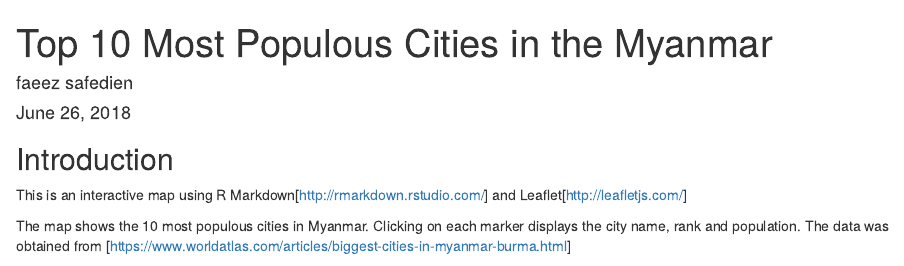
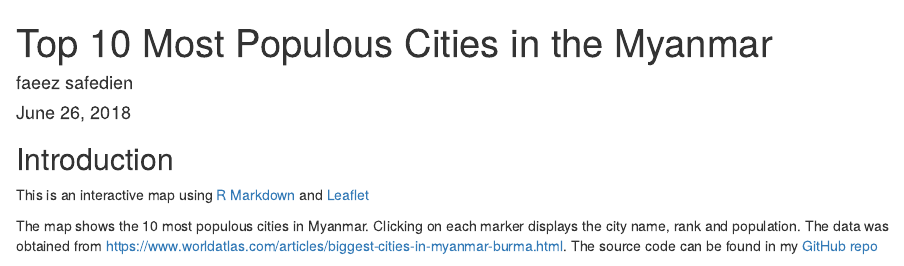
Before and after one commit to faeezs/data-products, an R Markdown document (Week 2 project/Myanmar.Rmd): the page in a window 1100 px wide, from its top. Rendered offline with R 4.5, knitr and Pandoc, with nearby package versions; some code elsewhere in the file could not run offline; common packages that the code uses without loading them are loaded.

Commit message:
Add files via upload

````diff
--- a/Week 2 project/Myanmar.Rmd
+++ b/Week 2 project/Myanmar.Rmd
@@ -5,9 +5,9 @@ date: "June 26, 2018"
 output: html_document
 ---
 ## Introduction
-This is an interactive map using R Markdown[http://rmarkdown.rstudio.com/] and Leaflet[http://leafletjs.com/]
+This is an interactive map using [R Markdown](http://rmarkdown.rstudio.com/) and [Leaflet](http://leafletjs.com/)
 
-The map shows the 10 most populous cities in Myanmar. Clicking on each marker displays the city name, rank and population. The data was obtained from [https://www.worldatlas.com/articles/biggest-cities-in-myanmar-burma.html]
+The map shows the 10 most populous cities in Myanmar. Clicking on each marker displays the city name, rank and population. The data was obtained from https://www.worldatlas.com/articles/biggest-cities-in-myanmar-burma.html. The source code can be found in my [GitHub repo](https://github.com/faeezs/data-products/tree/gh-pages/Week%202%20project)
 
 ```{r, echo=FALSE}
 library(leaflet)
````
Also changed, not shown: Week 2 project/Myanmar.html.
